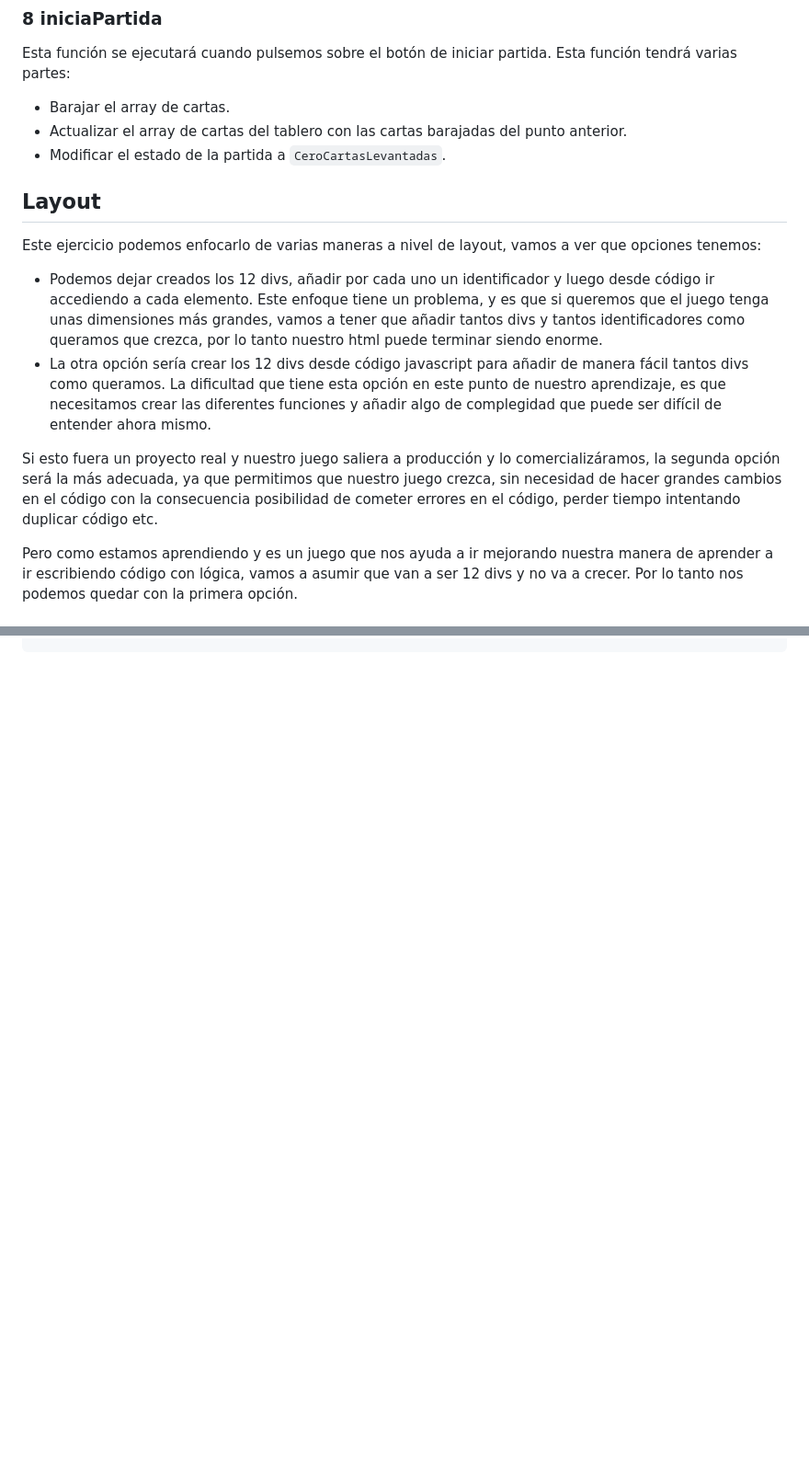
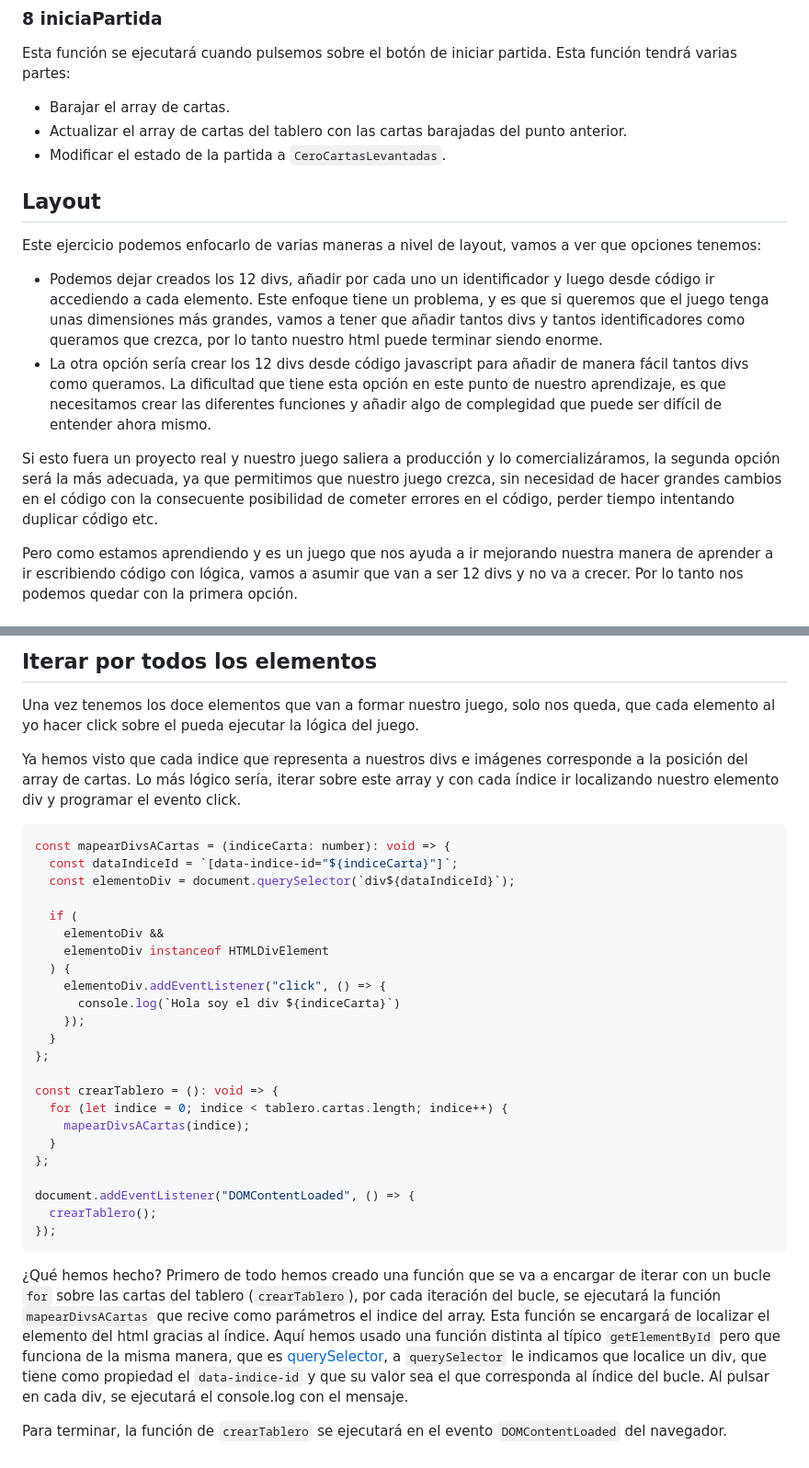
Before and after one commit to Lemoncode/playground-cartas-memo-business, a Markdown page: README.md, 2 parts joined by grey strips. Shown at 92% size. Rendered like a GitHub page; blank space fills up the shorter version.

````diff
--- a/README.md
+++ b/README.md
@@ -79,7 +79,6 @@ Esta función se ejecutará cuando pulsemos sobre el botón de iniciar partida.
 - Actualizar el array de cartas del tablero con las cartas barajadas del punto anterior.
 - Modificar el estado de la partida a `CeroCartasLevantadas`.
 
-
 ## Layout
 
 Este ejercicio podemos enfocarlo de varias maneras a nivel de layout, vamos a ver que opciones tenemos:
@@ -87,7 +86,7 @@ Este ejercicio podemos enfocarlo de varias maneras a nivel de layout, vamos a ve
 - Podemos dejar creados los 12 divs, añadir por cada uno un identificador y luego desde código ir accediendo a cada elemento. Este enfoque tiene un problema, y es que si queremos que el juego tenga unas dimensiones más grandes, vamos a tener que añadir tantos divs y tantos identificadores como queramos que crezca, por lo tanto nuestro html puede terminar siendo enorme.
 - La otra opción sería crear los 12 divs desde código javascript para añadir de manera fácil tantos divs como queramos. La dificultad que tiene esta opción en este punto de nuestro aprendizaje, es que necesitamos crear las diferentes funciones y añadir algo de complegidad que puede ser difícil de entender ahora mismo.
 
-Si esto fuera un proyecto real y nuestro juego saliera a producción y lo comercializáramos, la segunda opción será la más adecuada, ya que permitimos que nuestro juego crezca, sin necesidad de hacer grandes cambios en el código con la consecuencia posibilidad de cometer errores en el código, perder tiempo intentando duplicar código etc.
+Si esto fuera un proyecto real y nuestro juego saliera a producción y lo comercializáramos, la segunda opción será la más adecuada, ya que permitimos que nuestro juego crezca, sin necesidad de hacer grandes cambios en el código con la consecuente posibilidad de cometer errores en el código, perder tiempo intentando duplicar código etc.
 
 Pero como estamos aprendiendo y es un juego que nos ayuda a ir mejorando nuestra manera de aprender a ir escribiendo código con lógica, vamos a asumir que van a ser 12 divs y no va a crecer. Por lo tanto nos podemos quedar con la primera opción.
 
@@ -115,0 +197,35 @@ Ahora podemos añadir las diferentes casillas que formarán el tablero de nuestr
+## Iterar por todos los elementos
+
+Una vez tenemos los doce elementos que van a formar nuestro juego, solo nos queda, que cada elemento al yo hacer click sobre el pueda ejecutar la lógica del juego.
+
+Ya hemos visto que cada indice que representa a nuestros divs e imágenes corresponde a la posición del array de cartas. Lo más lógico sería, iterar sobre este array y con cada índice ir localizando nuestro elemento div y programar el evento click.
+
+```JavaScript
+const mapearDivsACartas = (indiceCarta: number): void => {
+  const dataIndiceId = `[data-indice-id="${indiceCarta}"]`;
+  const elementoDiv = document.querySelector(`div${dataIndiceId}`);
+
+  if (
+    elementoDiv &&
+    elementoDiv instanceof HTMLDivElement
+  ) {
+    elementoDiv.addEventListener("click", () => {
+      console.log(`Hola soy el div ${indiceCarta}`)
+    });
+  }
+};
+
+const crearTablero = (): void => {
+  for (let indice = 0; indice < tablero.cartas.length; indice++) {
+    mapearDivsACartas(indice);
+  }
+};
+
+document.addEventListener("DOMContentLoaded", () => {
+  crearTablero();
+});
+```
+
+¿Qué hemos hecho? Primero de todo hemos creado una función que se va a encargar de iterar con un bucle `for` sobre las cartas del tablero (`crearTablero`), por cada iteración del bucle, se ejecutará la función `mapearDivsACartas` que recive como parámetros el indice del array. Esta función se encargará de localizar el elemento del html gracias al índice. Aquí hemos usado una función distinta al típico `getElementById` pero que funciona de la misma manera, que es [querySelector](https://developer.mozilla.org/en-US/docs/Web/API/Document/querySelector), a `querySelector` le indicamos que localice un div, que tiene como propiedad el `data-indice-id` y que su valor sea el que corresponda al índice del bucle. Al pulsar en cada div, se ejecutará el console.log con el mensaje.
+
+Para terminar, la función de `crearTablero` se ejecutará en el evento `DOMContentLoaded` del navegador.
````
Also changed, not shown: other parts of README.md (+82 -0 lines).
